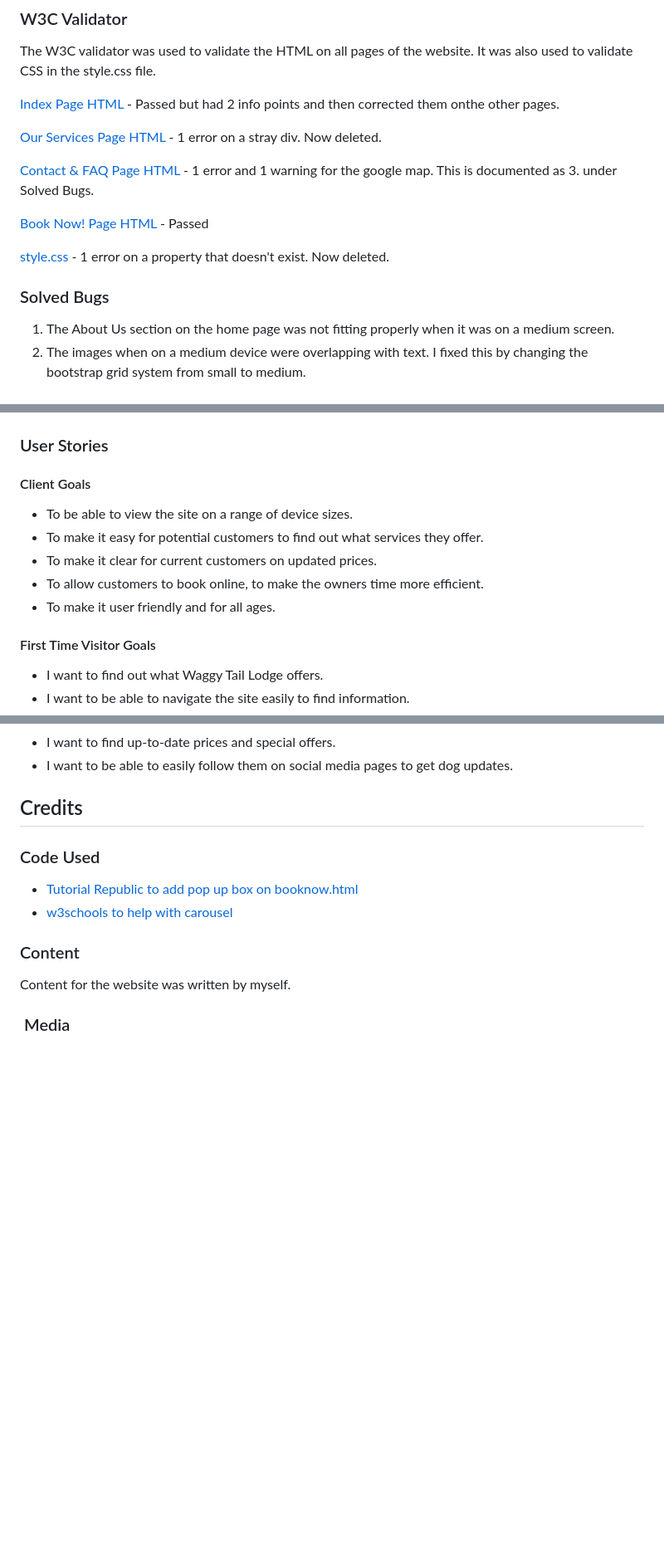
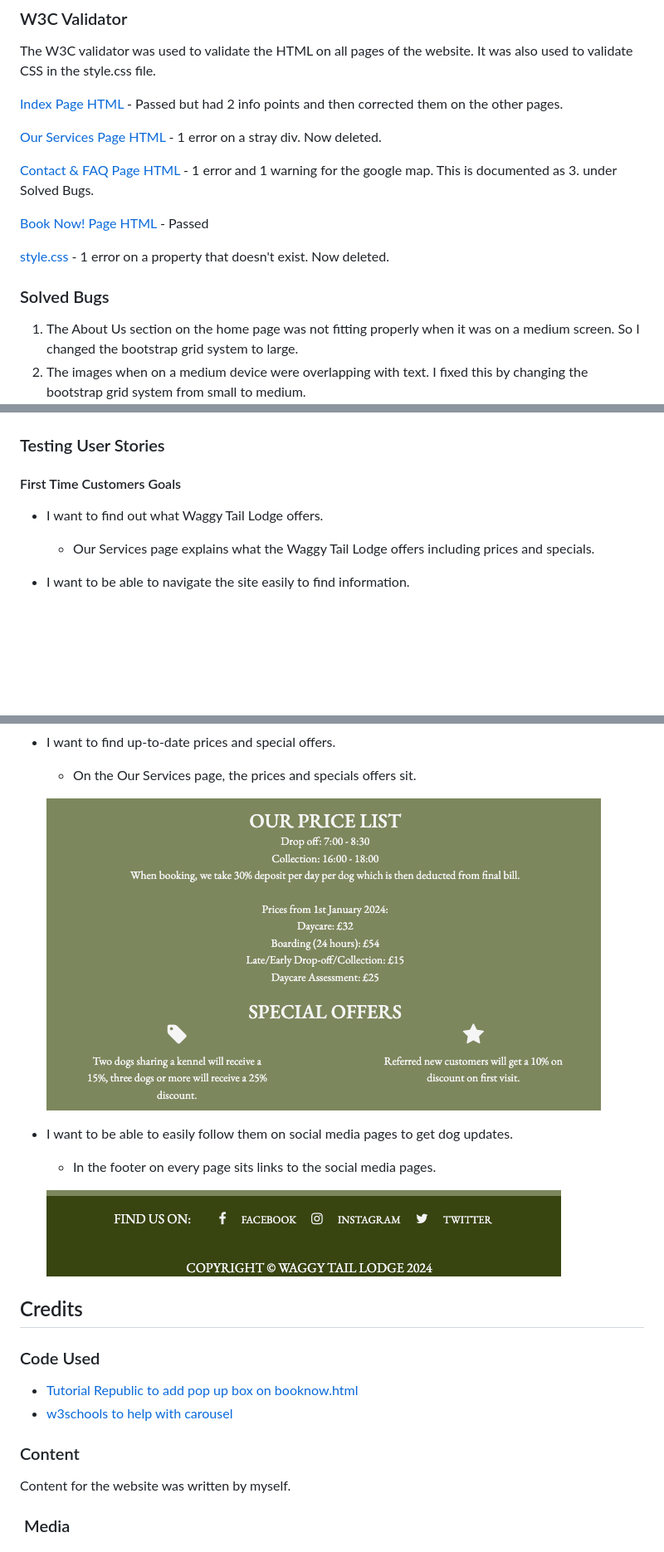
Before and after one commit to CharlieBurton10/waggytaillodge, a Markdown page: README.md, 3 parts joined by grey strips. Shown at 83% size. Drawn GitHub-style; pictures changed too: docs/testing/pricesoffers.png (added); blank space fills up the shorter version.

Commit message:
Add Testing for Users Stories

```diff
--- a/README.md
+++ b/README.md
@@ -257,7 +257,7 @@ My mentor on our mid project meeting discussed:
 
 The W3C validator was used to validate the HTML on all pages of the website. It was also used to validate CSS in the style.css file.
 
-[Index Page HTML](docs/testing/w3cindex.png) - Passed but had 2 info points and then corrected them onthe other pages.
+[Index Page HTML](docs/testing/w3cindex.png) - Passed but had 2 info points and then corrected them on the other pages.
 
 [Our Services Page HTML](docs/testing/w3courservices.png) - 1 error on a stray div. Now deleted.
 
@@ -268,7 +268,7 @@ The W3C validator was used to validate the HTML on all pages of the website. It
 [style.css](docs/testing/w3ccss.png) - 1 error on a property that doesn't exist. Now deleted.
 
 ### Solved Bugs
-1. The About Us section on the home page was not fitting properly when it was on a medium screen.
+1. The About Us section on the home page was not fitting properly when it was on a medium screen. So I changed the bootstrap grid system to large.
 2. The images when on a medium device were overlapping with text. I fixed this by changing the bootstrap grid system from small to medium.
 ![Responsive Issue](docs/testing/responsiveissue.png) ![Resolved Issue](docs/testing/resolvedissue.png)
 3. I had adjusted the Google Maps width to 100% to make the page responsive. The error was the % sign on the iframe code. I have reinserted a new link to Google Maps to clear the error and then put a paragraph aboud the iframe to be able to center the map allowing it to be more responsive. For the warning I just changed the section to a div.
@@ -279,17 +279,11 @@ On the Chrome developer tool, it comes up with 6 warnings and 28 verbose for the
 
 ![Google Maps Error](docs/testing/googlemapserror.png)
 
-### User Stories
+### Testing User Stories
 
-#### Client Goals
-
-* To be able to view the site on a range of device sizes.
-* To make it easy for potential customers to find out what services they offer.
-* To make it clear for current customers on updated prices.
-* To allow customers to book online, to make the owners time more efficient.
-* To make it user friendly and for all ages.
-
-#### First Time Visitor Goals
+#### First Time Customers Goals
 
 * I want to find out what Waggy Tail Lodge offers.
+    * Our Services page explains what the Waggy Tail Lodge offers including prices and specials.
+
 * I want to be able to navigate the site easily to find information.
@@ -303,5 +312,11 @@ On the Chrome developer tool, it comes up with 6 warnings and 28 verbose for the
 * I want to find up-to-date prices and special offers.
+    * On the Our Services page, the prices and specials offers sit.
+
+    ![Prices & Special Offers](docs/testing/pricesoffers.png)
 * I want to be able to easily follow them on social media pages to get dog updates.
+    * In the footer on every page sits links to the social media pages.
+
+    ![Social Media links](docs/footer.png)
 
 ## Credits
 
```
Also changed, not shown: other parts of README.md (+20 -5 lines), docs/testing/booknow.png (added), docs/testing/testimonials.png (added), docs/testing/trialbooknow.png (added).
